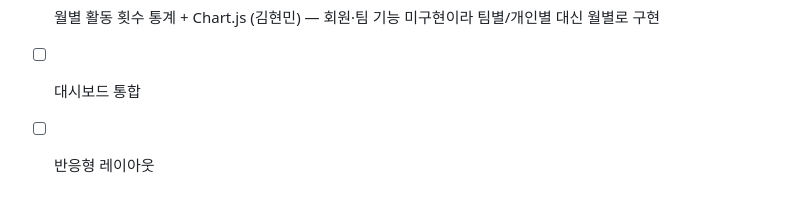
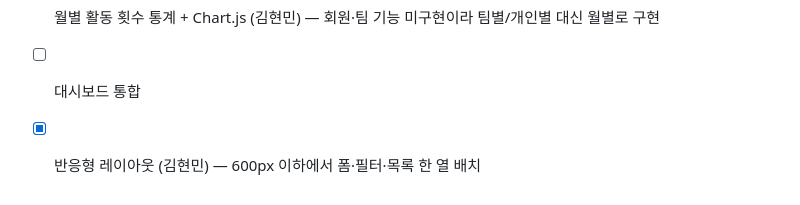
Before and after one commit to Kodol05/hackathon-1-claude-archive, a Markdown page: CLAUDE.md, the part around the change. Rendered like a GitHub page.

Commit message:
진행상황: 반응형 레이아웃 완료 체크

```diff
--- a/CLAUDE.md
+++ b/CLAUDE.md
@@ -77,4 +77,4 @@ localStorage 키: "activities"
 - [x] 기간 필터 (김현민)
 - [x] 월별 활동 횟수 통계 + Chart.js (김현민) — 회원·팀 기능 미구현이라 팀별/개인별 대신 월별로 구현
 - [ ] 대시보드 통합
-- [ ] 반응형 레이아웃
+- [x] 반응형 레이아웃 (김현민) — 600px 이하에서 폼·필터·목록 한 열 배치
```
